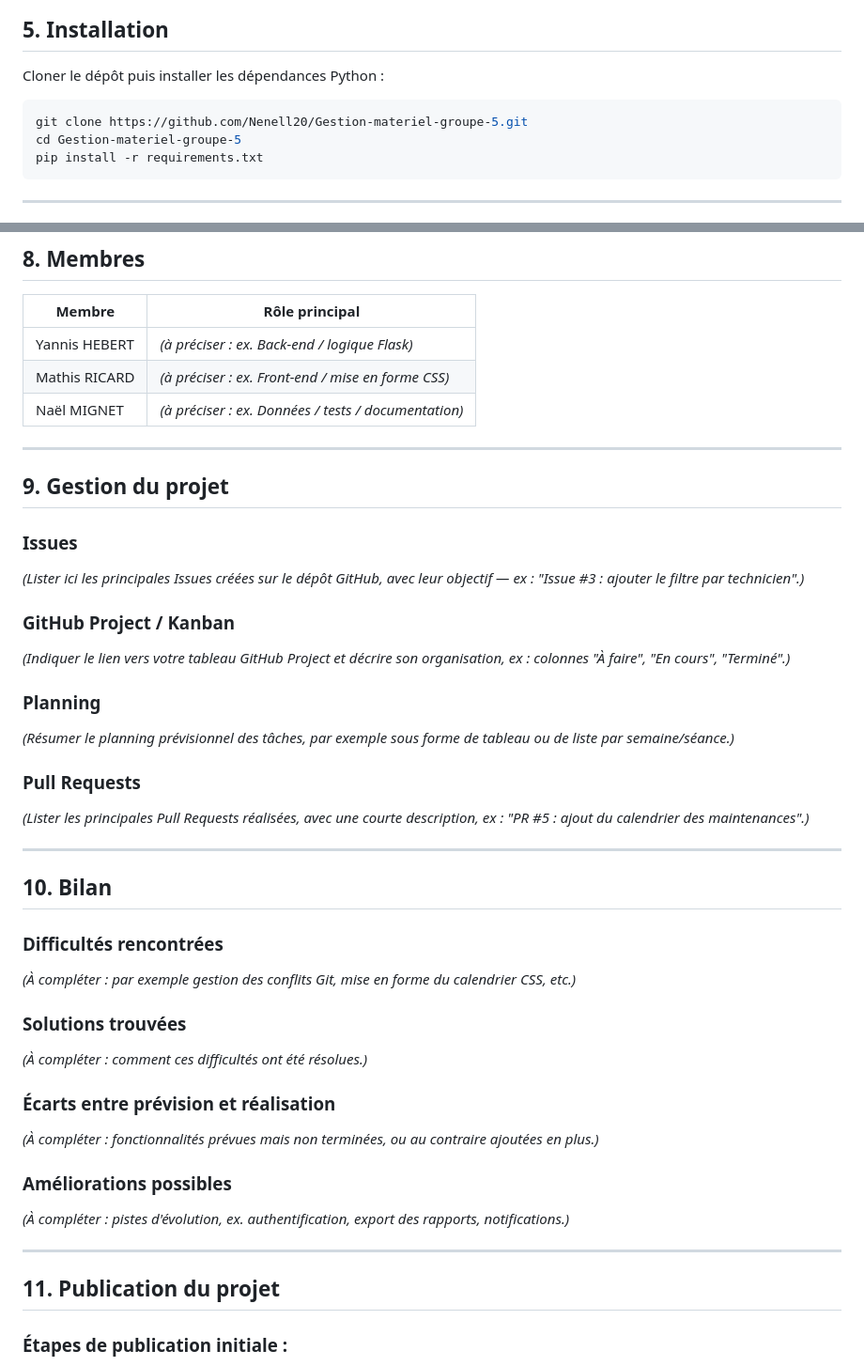
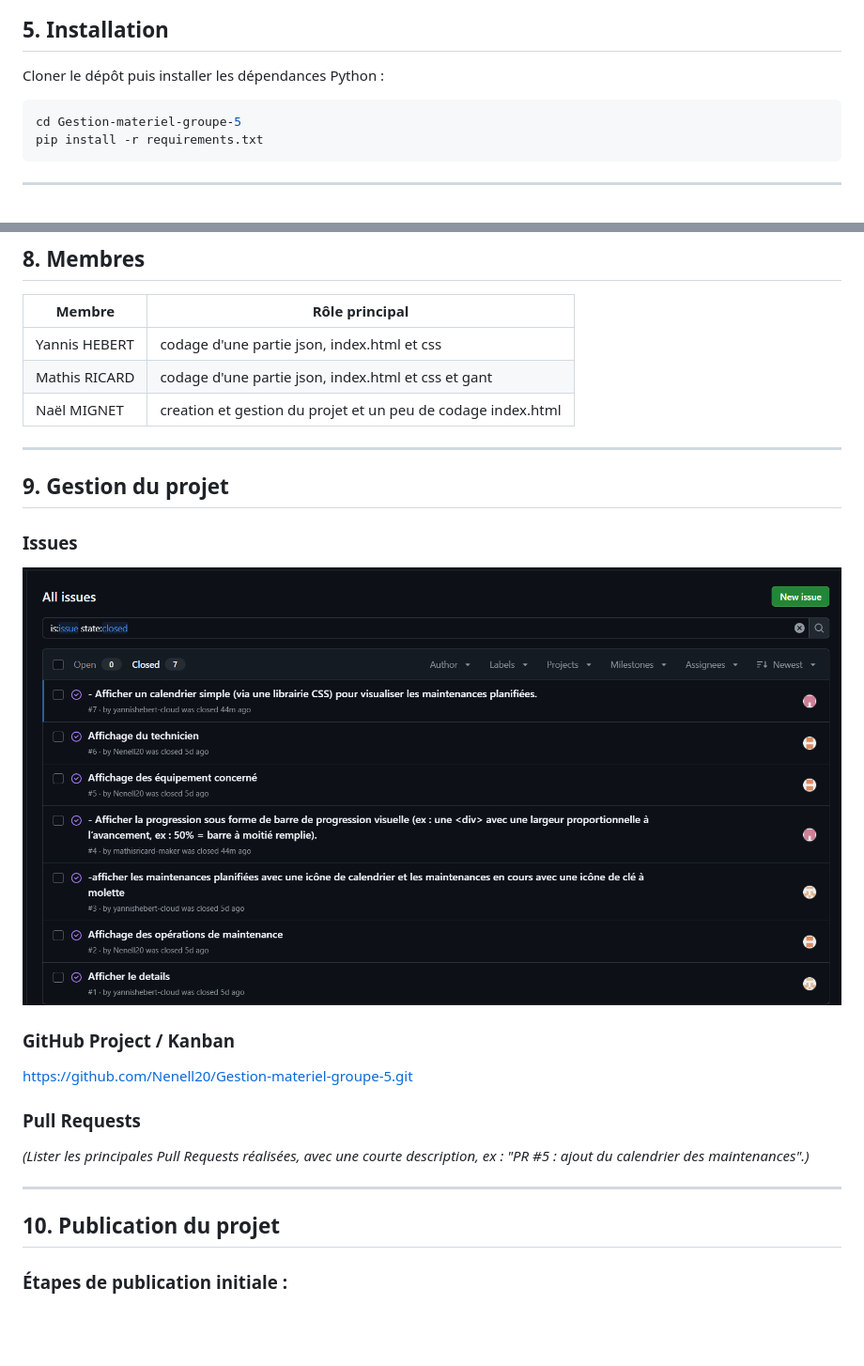
Before and after one commit to Nenell20/Gestion-materiel-groupe-5, a Markdown page: README.md, 2 parts joined by grey strips. Shown at 94% size. Drawn GitHub-style; pictures changed too: issues.png (added); blank space fills up the shorter version.

Commit message:
markdown final

````diff
--- a/README.md
+++ b/README.md
@@ -76,7 +76,6 @@ Fonctionnalités développées dans l'application :
 Cloner le dépôt puis installer les dépendances Python :
 
 ```bash
-git clone https://github.com/Nenell20/Gestion-materiel-groupe-5.git
 cd Gestion-materiel-groupe-5
 pip install -r requirements.txt
 ```
@@ -113,25 +112,19 @@ L'application est ensuite accessible depuis un navigateur à l'adresse indiquée
 
 | Membre           | Rôle principal                                              |
 |-------------------|---------------------------------------------------------------|
-| Yannis HEBERT      | *(à préciser : ex. Back-end / logique Flask)*                 |
-| Mathis RICARD      | *(à préciser : ex. Front-end / mise en forme CSS)*             |
-| Naël MIGNET        | *(à préciser : ex. Données / tests / documentation)*           |
+| Yannis HEBERT      | codage d'une partie json, index.html et css                  |
+| Mathis RICARD      | codage d'une partie json, index.html et css et gant            |
+| Naël MIGNET        | creation et gestion du projet et un peu de codage index.html           |
 
 ---
 
 ## 9. Gestion du projet
 
 ### Issues
-*(Lister ici les principales Issues créées sur le dépôt GitHub, avec leur objectif — ex : "Issue #3 :
-ajouter le filtre par technicien".)*
+![issues](issues.png)
 
 ### GitHub Project / Kanban
-*(Indiquer le lien vers votre tableau GitHub Project et décrire son organisation, ex : colonnes
-"À faire", "En cours", "Terminé".)*
-
-### Planning
-*(Résumer le planning prévisionnel des tâches, par exemple sous forme de tableau ou de liste par
-semaine/séance.)*
+ https://github.com/Nenell20/Gestion-materiel-groupe-5.git
 
 ### Pull Requests
 *(Lister les principales Pull Requests réalisées, avec une courte description, ex : "PR #5 : ajout du
@@ -139,23 +132,7 @@ calendrier des maintenances".)*
 
 ---
 
-## 10. Bilan
-
-### Difficultés rencontrées
-*(À compléter : par exemple gestion des conflits Git, mise en forme du calendrier CSS, etc.)*
-
-### Solutions trouvées
-*(À compléter : comment ces difficultés ont été résolues.)*
-
-### Écarts entre prévision et réalisation
-*(À compléter : fonctionnalités prévues mais non terminées, ou au contraire ajoutées en plus.)*
-
-### Améliorations possibles
-*(À compléter : pistes d'évolution, ex. authentification, export des rapports, notifications.)*
-
----
-
-## 11. Publication du projet
+## 10. Publication du projet
 
 ### Étapes de publication initiale :
 
````
